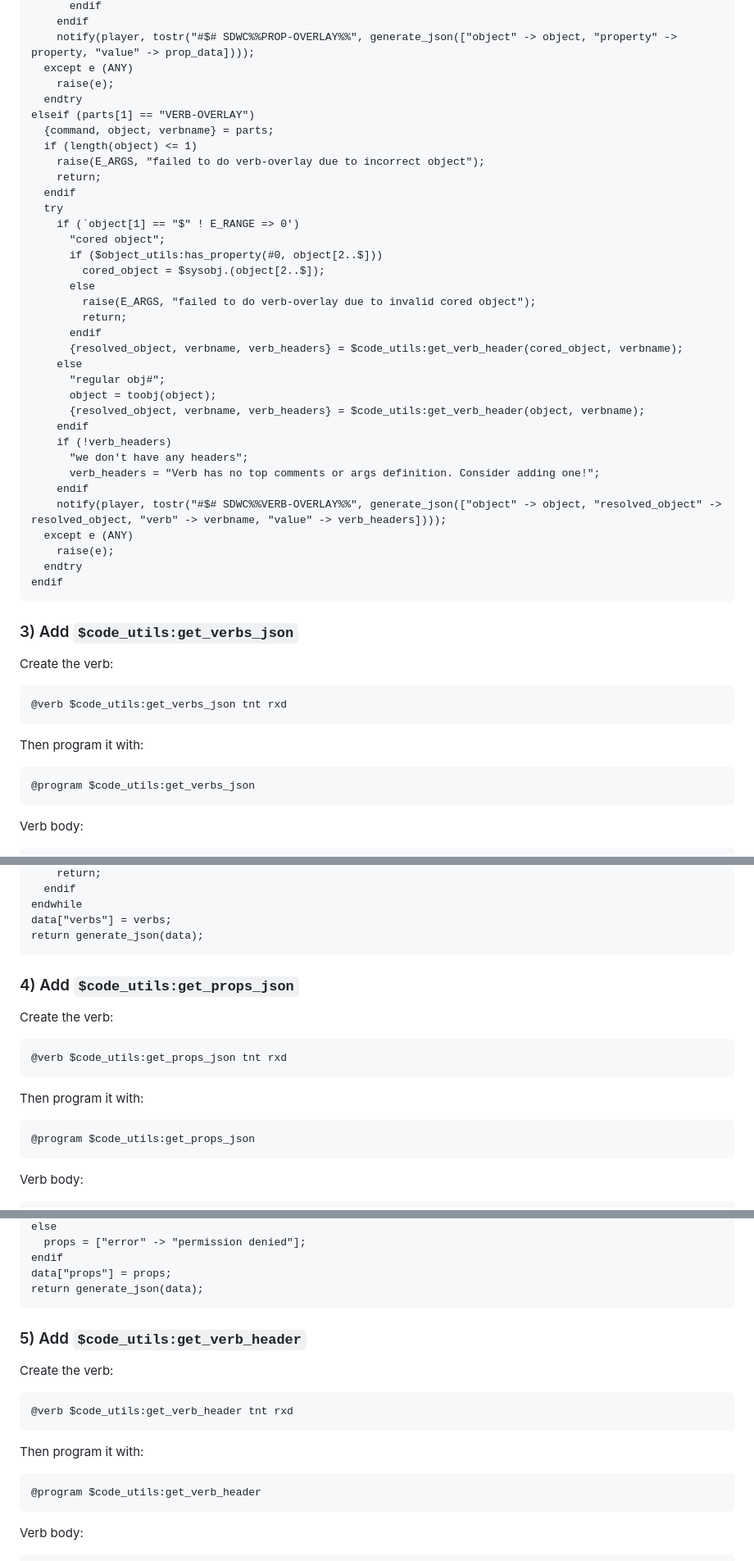
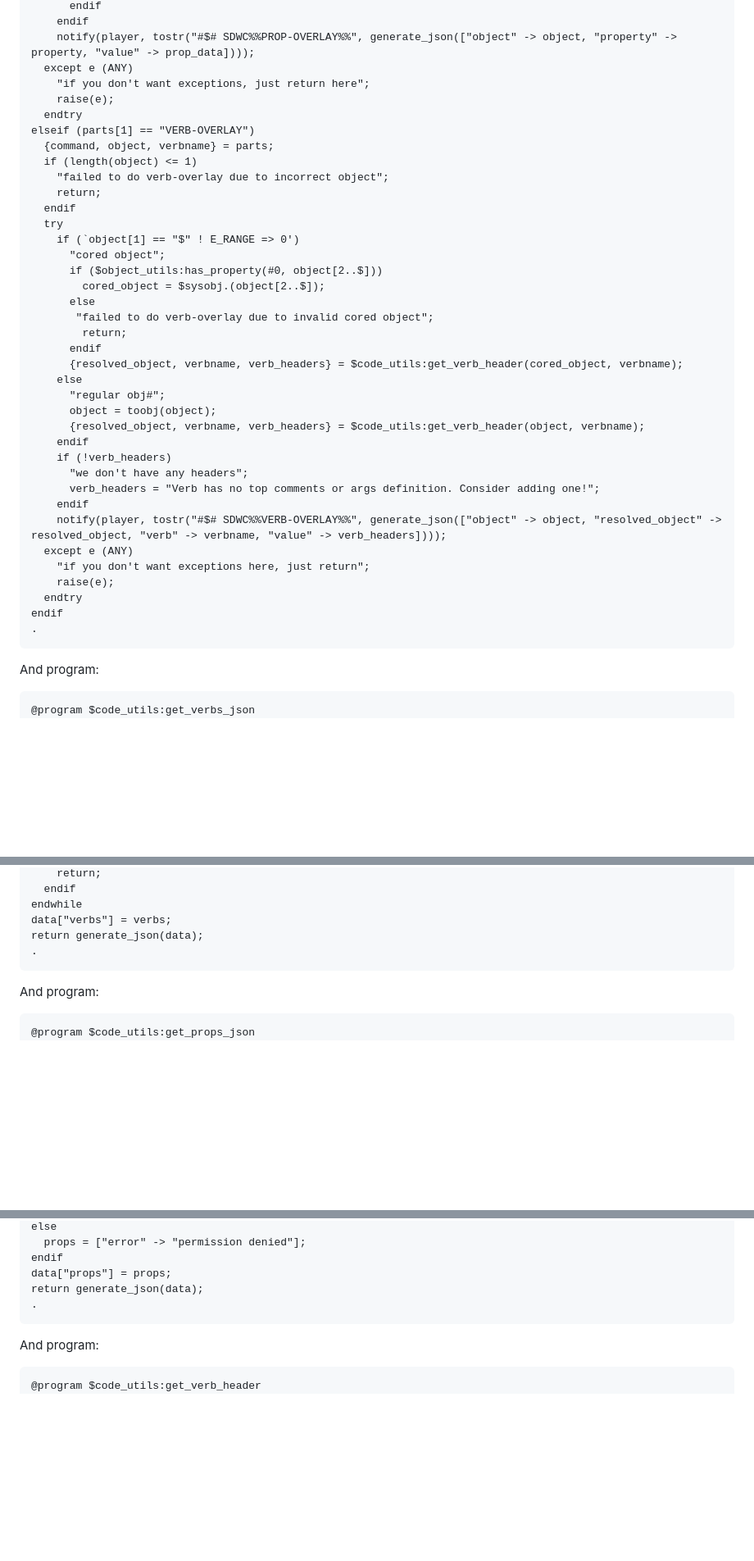
Before and after one commit to SindomeCorp/dome-client, a Markdown page: docs/MOO-SETUP.md, 3 parts joined by grey strips. Shown at 82% size. GitHub-like rendering; blank space fills up the shorter version.

````diff
--- a/docs/MOO-SETUP.md
+++ b/docs/MOO-SETUP.md
@@ -226,12 +267,13 @@ elseif (parts[1] == "PROP-OVERLAY")
     endif
     notify(player, tostr("#$# SDWC%%PROP-OVERLAY%%", generate_json(["object" -> object, "property" -> property, "value" -> prop_data])));
   except e (ANY)
+    "if you don't want exceptions, just return here";
     raise(e);
   endtry
 elseif (parts[1] == "VERB-OVERLAY")
   {command, object, verbname} = parts;
   if (length(object) <= 1)
-    raise(E_ARGS, "failed to do verb-overlay due to incorrect object");
+    "failed to do verb-overlay due to incorrect object";
     return;
   endif
   try
@@ -240,7 +282,7 @@ elseif (parts[1] == "VERB-OVERLAY")
       if ($object_utils:has_property(#0, object[2..$]))
         cored_object = $sysobj.(object[2..$]);
       else
-        raise(E_ARGS, "failed to do verb-overlay due to invalid cored object");
+       "failed to do verb-overlay due to invalid cored object";
         return;
       endif
       {resolved_object, verbname, verb_headers} = $code_utils:get_verb_header(cored_object, verbname);
@@ -255,28 +297,16 @@ elseif (parts[1] == "VERB-OVERLAY")
     endif
     notify(player, tostr("#$# SDWC%%VERB-OVERLAY%%", generate_json(["object" -> object, "resolved_object" -> resolved_object, "verb" -> verbname, "value" -> verb_headers])));
   except e (ANY)
+    "if you don't want exceptions here, just return";
     raise(e);
   endtry
 endif
+.
 ```
-
-### 3) Add `$code_utils:get_verbs_json`
-
-Create the verb:
-
-```moo
-@verb $code_utils:get_verbs_json tnt rxd
-```
-
-Then program it with:
+And program:
 
 ```moo
 @program $code_utils:get_verbs_json
-```
-
-Verb body:
-
-```moo
 ":get_verbs_json(OBJ object) => STR";
 "get info about verbs and return it in json";
 {object} = args;
@@ -294,25 +324,12 @@ while (typeof(info = `verb_info(object, verb_count) ! ANY') != ERR)
 endwhile
 data["verbs"] = verbs;
 return generate_json(data);
+.
 ```
-
-### 4) Add `$code_utils:get_props_json`
-
-Create the verb:
-
-```moo
-@verb $code_utils:get_props_json tnt rxd
-```
-
-Then program it with:
+And program:
 
 ```moo
 @program $code_utils:get_props_json
-```
-
-Verb body:
-
-```moo
 ":get_props_json(OBJ object) => STR json";
 "returns property info (NOT content) on all props of an object, in json";
 "";
@@ -337,25 +354,12 @@ else
 endif
 data["props"] = props;
 return generate_json(data);
+.
 ```
-
-### 5) Add `$code_utils:get_verb_header`
-
-Create the verb:
-
-```moo
-@verb $code_utils:get_verb_header tnt rxd
-```
-
-Then program it with:
+And program:
 
 ```moo
 @program $code_utils:get_verb_header
-```
-
-Verb body:
-
-```moo
 ":get_verb_header(OBJ object, STR verbname) => LIST";
 "get the verb headers (comments) and return them";
 {object, verbname} = args;
````
Also changed, not shown: other parts of docs/MOO-SETUP.md (+53 -11 lines).
